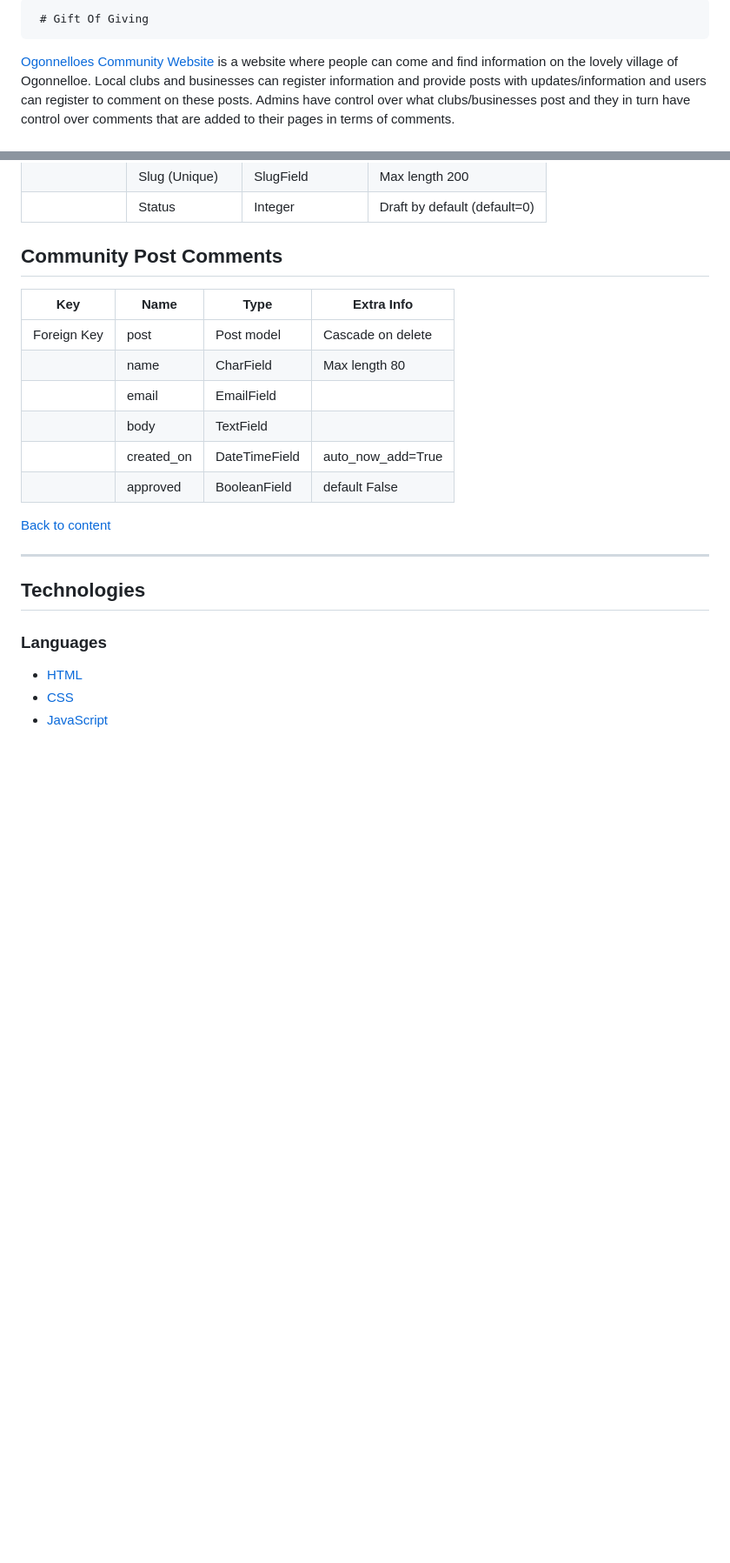
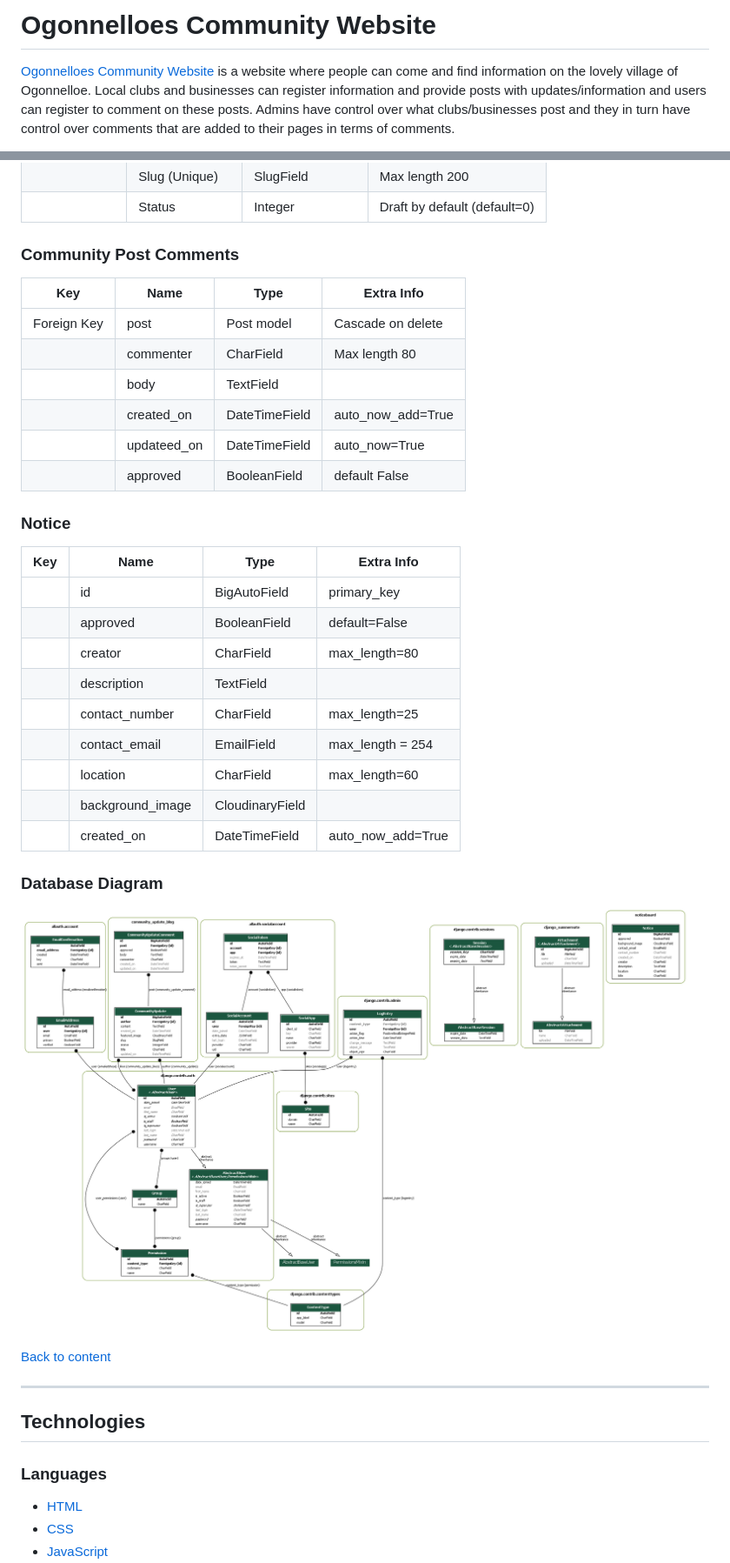
Before and after one commit to Code-Institute-Submissions/community-website-ogonnelloe, a Markdown page: README.md, 2 parts joined by grey strips. Shown: that part at 87% size. Rendered like a GitHub page; pictures changed too: media/readme_images/data_model/data_model.png (added); blank space fills up the shorter version.

Commit message:
Update README.md with notes and add database diagram

```diff
--- a/README.md
+++ b/README.md
@@ -1,3 +1,3 @@
-     # Gift Of Giving
+# Ogonnelloes Community Website
 
 [Ogonnelloes Community Website](https://community-website-ogonnelloe.herokuapp.com/) is a website where people can come and find information on the lovely village of Ogonnelloe. Local clubs and businesses can register information and provide posts with updates/information and users can register to comment on these posts. Admins have control over what clubs/businesses post and they in turn have control over comments that are added to their pages in terms of comments.
@@ -155,18 +127,34 @@ You can view the wireframes created for this project in [site wireframes](/docs/
 |              | Slug (Unique)  | SlugField        | Max length 200               |
 |              | Status         | Integer          | Draft by default (default=0) |
 
-## Community Post Comments
+### Community Post Comments
 
-| Key         | Name       | Type          | Extra Info        |
-|-------------|------------|---------------|-------------------|
-| Foreign Key | post       | Post model    | Cascade on delete |
-|             | name       | CharField     | Max length 80     |
-|             | email      | EmailField    |                   |
-|             | body       | TextField     |                   |
-|             | created_on | DateTimeField | auto_now_add=True |
-|             | approved   | BooleanField  | default False     |
+| Key         | Name        | Type          | Extra Info        |
+|-------------|-------------|---------------|-------------------|
+| Foreign Key | post        | Post model    | Cascade on delete |
+|             | commenter   | CharField     | Max length 80     |
+|             | body        | TextField     |                   |
+|             | created_on  | DateTimeField | auto_now_add=True |
+|             | updateed_on | DateTimeField | auto_now=True     |
+|             | approved    | BooleanField  | default False     |
 
+### Notice
 
+| Key | Name             | Type            | Extra Info        |
+|-----|------------------|-----------------|-------------------|
+|     | id               | BigAutoField    | primary_key       |
+|     | approved         | BooleanField    | default=False     |
+|     | creator          | CharField       | max_length=80     |
+|     | description      | TextField       |                   |
+|     | contact_number   | CharField       | max_length=25     |
+|     | contact_email    | EmailField      | max_length = 254  |
+|     | location         | CharField       | max_length=60     |
+|     | background_image | CloudinaryField |                   |
+|     | created_on       | DateTimeField   | auto_now_add=True |
+
+### Database Diagram
+
+![database diagram](media/readme_images/data_model/data_model.png "database diagram")
 
 [Back to content](#contents)
 
```
Also changed, not shown: other parts of README.md (+65 -77 lines), media/readme_images/features/chrome_yZHZBY85Vb.png (deleted), 2 other files.
